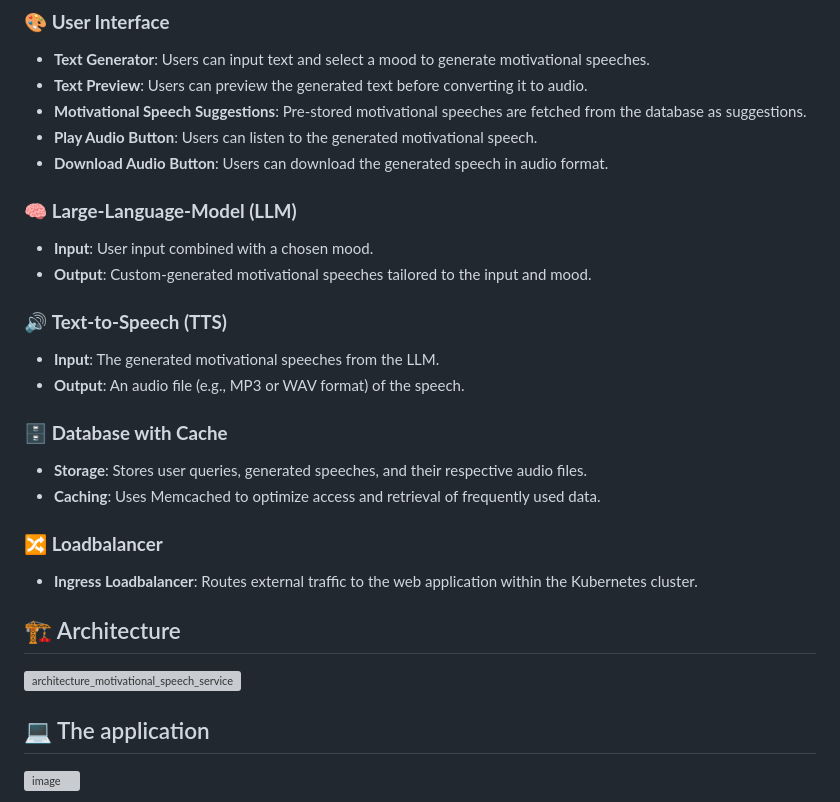
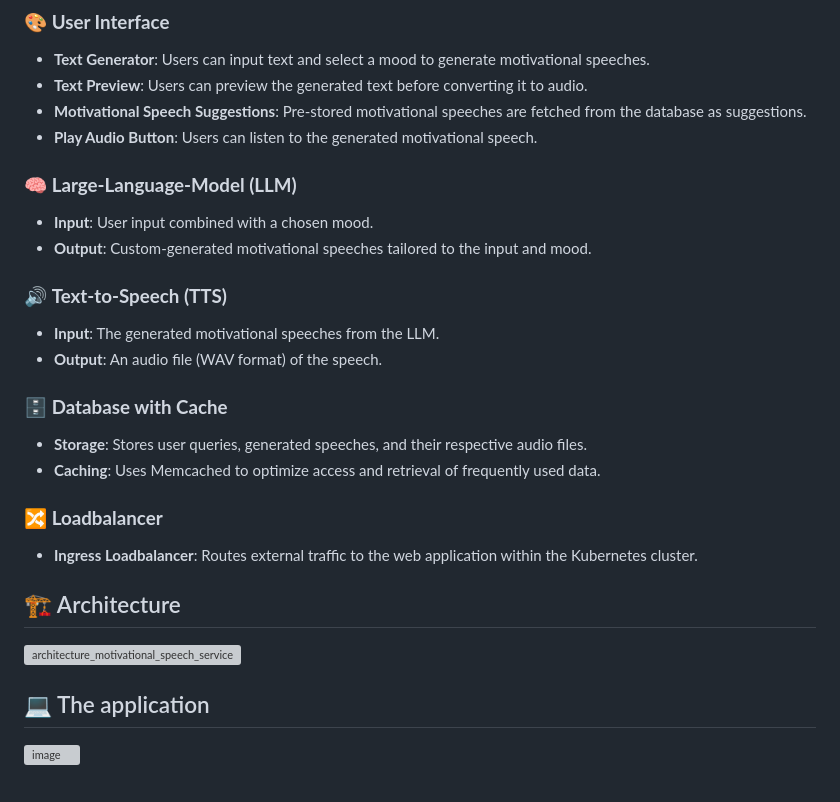
Before and after one commit to denis-trtnr/Motivational-Speech-Service, a Markdown page: ReadMe.md, the part around the change. Drawn GitHub-style; grey boxes are pictures that could not be loaded.

```diff
--- a/ReadMe.md
+++ b/ReadMe.md
@@ -11,7 +11,6 @@ This section outlines the functionality that each component of the system implem
 - **Text Preview**: Users can preview the generated text before converting it to audio.
 - **Motivational Speech Suggestions**: Pre-stored motivational speeches are fetched from the database as suggestions.
 - **Play Audio Button**: Users can listen to the generated motivational speech.
-- **Download Audio Button**: Users can download the generated speech in audio format.
 
 ### 🧠 **Large-Language-Model (LLM)**
 - **Input**: User input combined with a chosen mood.
@@ -19,7 +18,7 @@ This section outlines the functionality that each component of the system implem
 
 ### 🔊 **Text-to-Speech (TTS)**
 - **Input**: The generated motivational speeches from the LLM.
-- **Output**: An audio file (e.g., MP3 or WAV format) of the speech.
+- **Output**: An audio file (WAV format) of the speech.
 
 ### 🗄️ **Database with Cache**
 - **Storage**: Stores user queries, generated speeches, and their respective audio files.
@@ -28,9 +27,11 @@ This section outlines the functionality that each component of the system implem
 ### 🔀 **Loadbalancer**
 - **Ingress Loadbalancer**: Routes external traffic to the web application within the Kubernetes cluster.
 
+
 ## 🏗️ Architecture
 
 ![architecture_motivational_speech_service](https://github.com/user-attachments/assets/6dd2ddd6-db22-4c8f-bf07-d957e3009a97)
+
 
 
 ## 💻 The application
```
